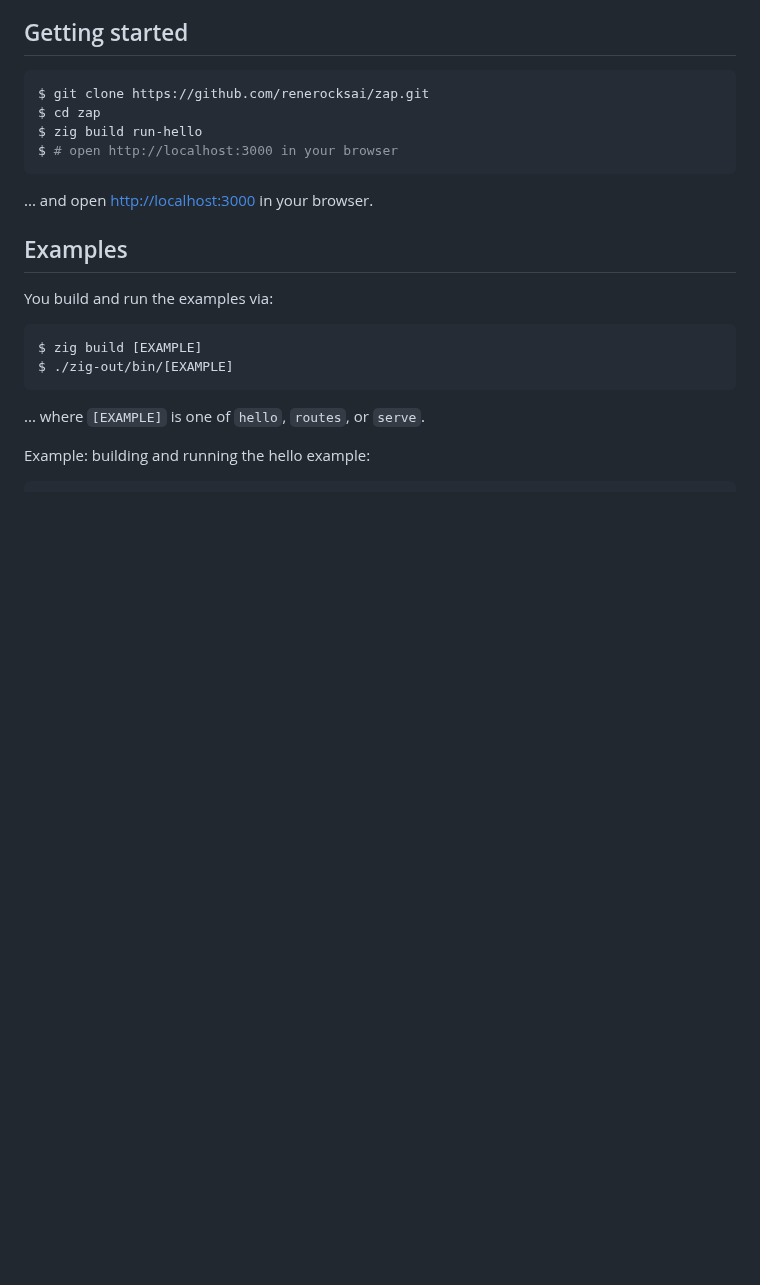
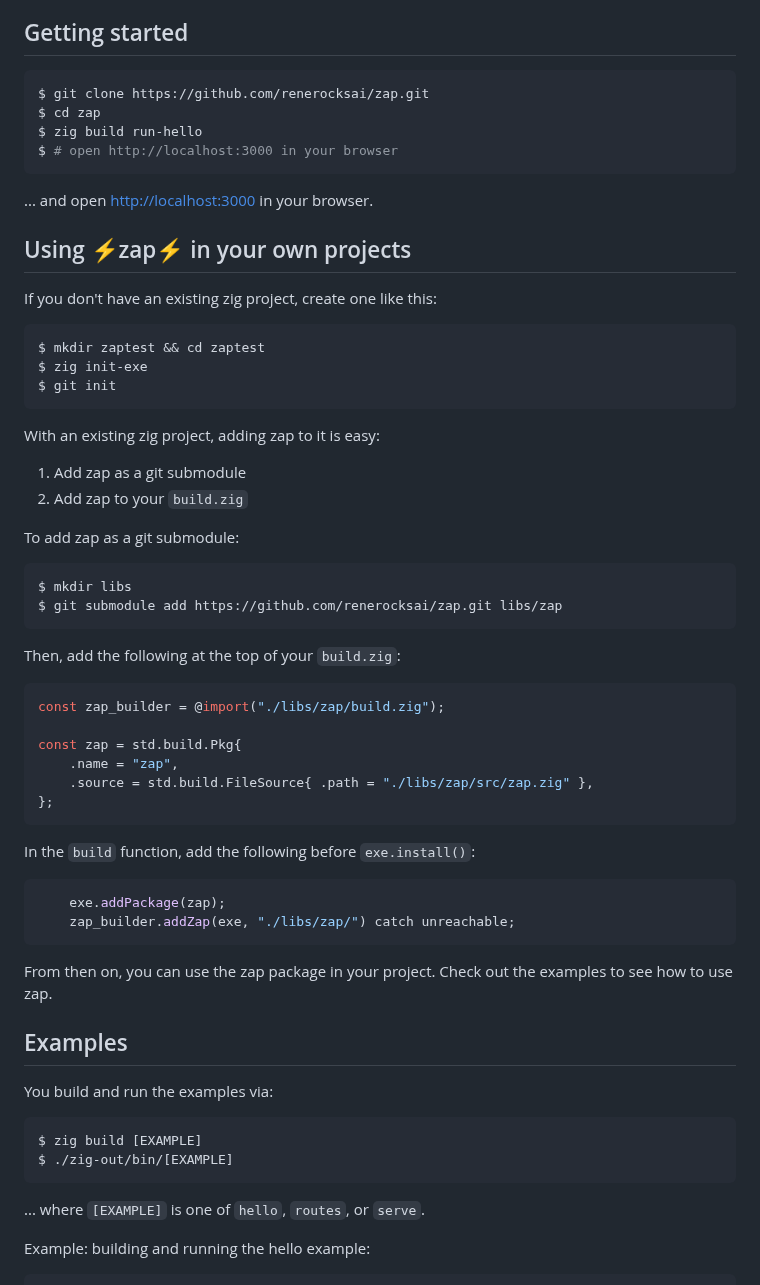
Before and after one commit to zigzap/zap, a Markdown page: README.md, the part around the change. Drawn GitHub-style; blank space fills up the shorter version.

Commit message:
readme: how to use zap in own projects

````diff
--- a/README.md
+++ b/README.md
@@ -42,6 +42,48 @@ $ zig build run-hello
 $ # open http://localhost:3000 in your browser
 ```
 ... and open [http://localhost:3000](http://locahhost:3000) in your browser.
+
+## Using ⚡zap⚡ in your own projects
+
+If you don't have an existing zig project, create one like this:
+
+```shell
+$ mkdir zaptest && cd zaptest
+$ zig init-exe
+$ git init
+```
+
+With an existing zig project, adding zap to it is easy:
+
+1. Add zap as a git submodule
+2. Add zap to your `build.zig`
+
+To add zap as a git submodule:
+
+```shell
+$ mkdir libs
+$ git submodule add https://github.com/renerocksai/zap.git libs/zap
+```
+
+Then, add the following at the top of your `build.zig`:
+
+```zig
+const zap_builder = @import("./libs/zap/build.zig");
+
+const zap = std.build.Pkg{
+    .name = "zap",
+    .source = std.build.FileSource{ .path = "./libs/zap/src/zap.zig" },
+};
+```
+
+In the `build` function, add the following before `exe.install()`:
+
+```zig
+    exe.addPackage(zap);
+    zap_builder.addZap(exe, "./libs/zap/") catch unreachable;
+```
+
+From then on, you can use the zap package in your project. Check out the examples to see how to use zap.
 
 ## Examples
 
````
